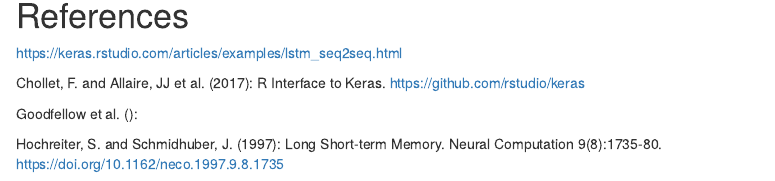
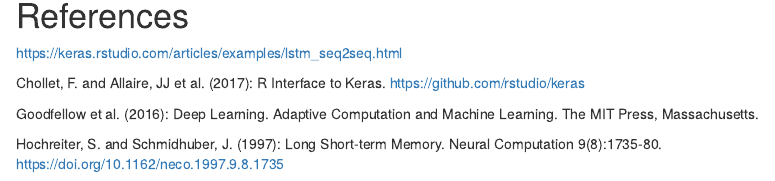
Before and after one commit to annariha/translate-morse, an R Markdown document (Morsedecoder_Keras.Rmd): the page in a window 1100 px wide, from 14300 px down. Rendered offline with R 4.5, knitr and Pandoc, with nearby package versions; some code elsewhere in the file could not run offline.

Commit message:
updated references

```diff
--- a/Morsedecoder_Keras.Rmd
+++ b/Morsedecoder_Keras.Rmd
@@ -563,6 +563,6 @@ https://keras.rstudio.com/articles/examples/lstm_seq2seq.html
 
 Chollet, F. and Allaire, JJ et al. (2017): R Interface to Keras. https://github.com/rstudio/keras
 
-Goodfellow et al. ():
+Goodfellow et al. (2016): Deep Learning. Adaptive Computation and Machine Learning. The MIT Press, Massachusetts.
 
 Hochreiter, S. and Schmidhuber, J. (1997): Long Short-term Memory. Neural Computation 9(8):1735-80. https://doi.org/10.1162/neco.1997.9.8.1735
```
